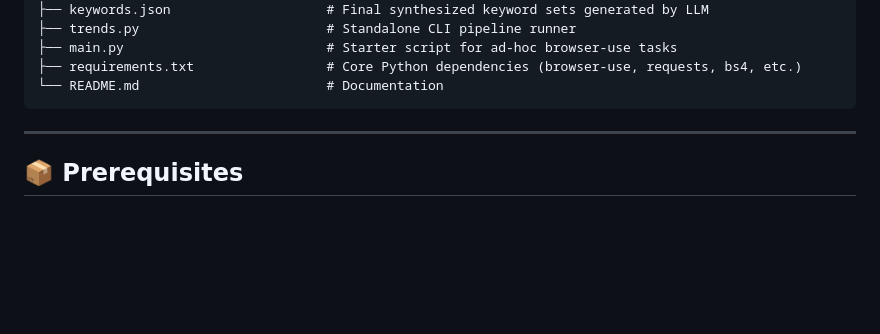
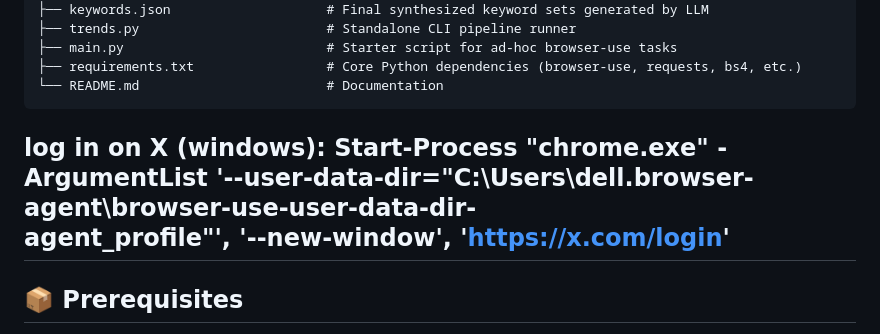
Before and after one commit to hassanm57/browser-agent, a Markdown page: README.md, the part around the change. Drawn GitHub-style; blank space fills up the shorter version.

Commit message:
login command added to readme

````diff
--- a/README.md
+++ b/README.md
@@ -284,7 +284,8 @@ browser-agent/
 ├── requirements.txt                 # Core Python dependencies (browser-use, requests, bs4, etc.)
 └── README.md                        # Documentation
 ```
-
+log in on X (windows): Start-Process "chrome.exe" -ArgumentList '--user-data-dir="C:\Users\dell\.browser-agent\browser-use-user-data-dir-
+  agent_profile"', '--new-window', 'https://x.com/login'
 ---
 
 ## 📦 Prerequisites
````
